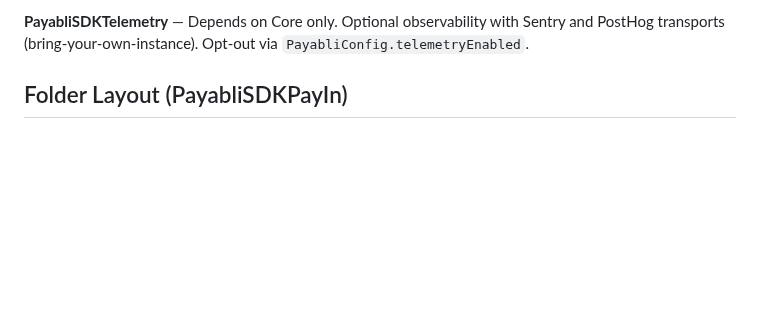
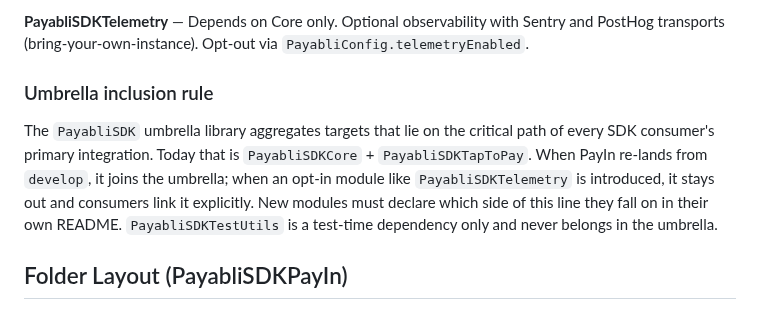
Before and after one commit to payabli/sdk-ios, a Markdown page: CLAUDE.md, the part around the change. Rendered like a GitHub page; blank space fills up the shorter version.

Commit message:
docs(claude): codify umbrella inclusion rule for new modules
Co-Authored-By: Claude Opus 4.7 (1M context) <noreply@anthropic.com>

```diff
--- a/CLAUDE.md
+++ b/CLAUDE.md
@@ -59,6 +59,17 @@ PayIn).
 **PayabliCardReaderCore** — Vendored MIT-licensed source of `Fiserv/TTPPackage` compiled under the module name `PayabliCardReaderCore`. Source lives under `ThirdParty/PayabliCardReaderCoreSource/Sources/PayabliCardReaderCore/` and is **byte-identical** to upstream; every file preserves the original Fiserv copyright header. The module rename is achieved at the SPM target level only — do not edit class names in the vendored source. To refresh from upstream, replace the vendored Swift files from [`Fiserv/TTPPackage`](https://github.com/Fiserv/TTPPackage) at the desired tag, update the pin table in `ThirdParty/PayabliCardReaderCoreSource/README.md`, and run `swift build` / `swift test` before committing.
 
 **PayabliSDKTelemetry** — Depends on Core only. Optional observability with Sentry and PostHog transports (bring-your-own-instance). Opt-out via `PayabliConfig.telemetryEnabled`.
+
+### Umbrella inclusion rule
+
+The `PayabliSDK` umbrella library aggregates targets that lie on the
+critical path of every SDK consumer's primary integration. Today that
+is `PayabliSDKCore` + `PayabliSDKTapToPay`. When PayIn re-lands from
+`develop`, it joins the umbrella; when an opt-in module like
+`PayabliSDKTelemetry` is introduced, it stays out and consumers link
+it explicitly. New modules must declare which side of this line they
+fall on in their own README. `PayabliSDKTestUtils` is a test-time
+dependency only and never belongs in the umbrella.
 
 ## Folder Layout (PayabliSDKPayIn)
 
```
